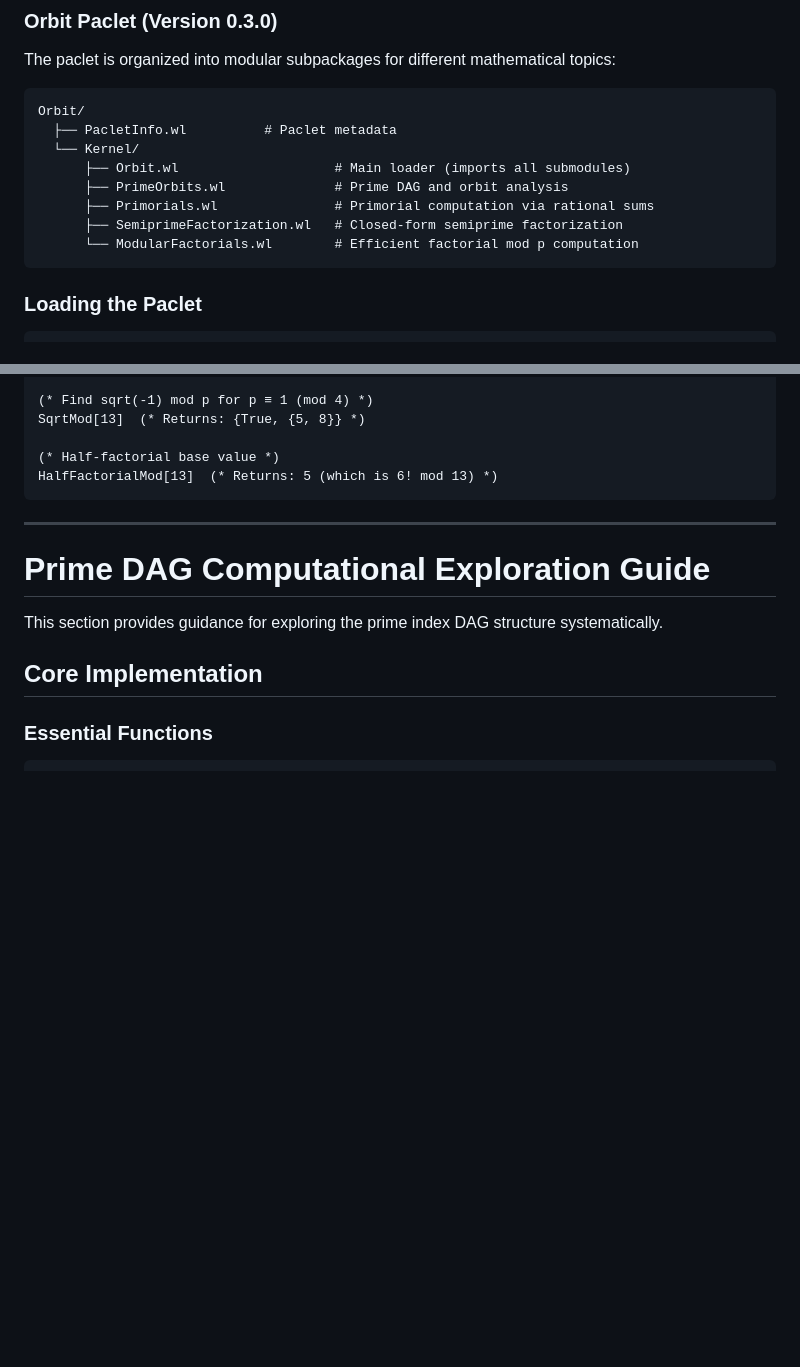
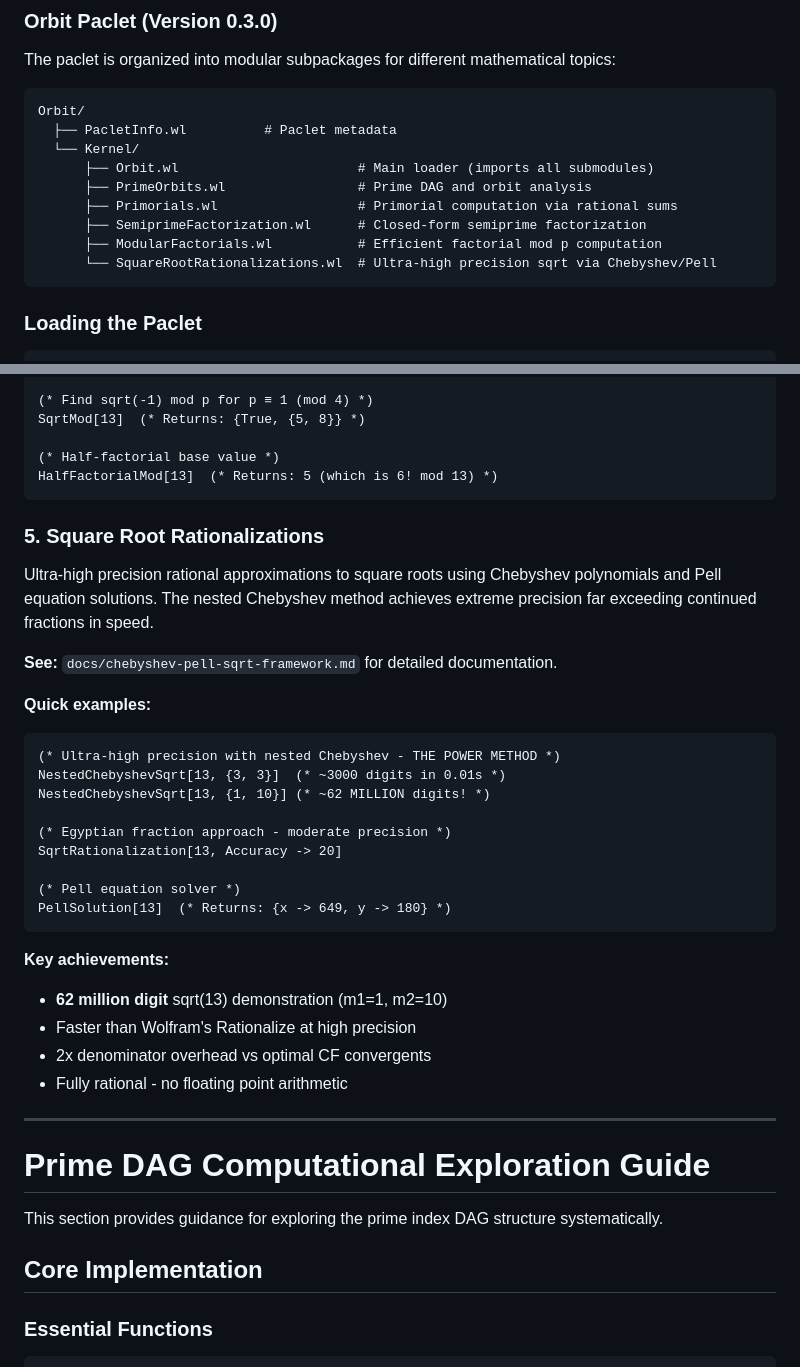
Before and after one commit to popojan/orbit, a Markdown page: CLAUDE.md, 2 parts joined by grey strips. Drawn GitHub-style; blank space fills up the shorter version.

````diff
--- a/CLAUDE.md
+++ b/CLAUDE.md
@@ -12,11 +12,12 @@ The paclet is organized into modular subpackages for different mathematical topi
 Orbit/
   ├── PacletInfo.wl          # Paclet metadata
   └── Kernel/
-      ├── Orbit.wl                    # Main loader (imports all submodules)
-      ├── PrimeOrbits.wl              # Prime DAG and orbit analysis
-      ├── Primorials.wl               # Primorial computation via rational sums
-      ├── SemiprimeFactorization.wl   # Closed-form semiprime factorization
-      └── ModularFactorials.wl        # Efficient factorial mod p computation
+      ├── Orbit.wl                       # Main loader (imports all submodules)
+      ├── PrimeOrbits.wl                 # Prime DAG and orbit analysis
+      ├── Primorials.wl                  # Primorial computation via rational sums
+      ├── SemiprimeFactorization.wl      # Closed-form semiprime factorization
+      ├── ModularFactorials.wl           # Efficient factorial mod p computation
+      └── SquareRootRationalizations.wl  # Ultra-high precision sqrt via Chebyshev/Pell
 ```
 
 ### Loading the Paclet
@@ -79,6 +80,31 @@ SqrtMod[13]  (* Returns: {True, {5, 8}} *)
 (* Half-factorial base value *)
 HalfFactorialMod[13]  (* Returns: 5 (which is 6! mod 13) *)
 ```
+
+### 5. Square Root Rationalizations
+
+Ultra-high precision rational approximations to square roots using Chebyshev polynomials and Pell equation solutions. The nested Chebyshev method achieves extreme precision far exceeding continued fractions in speed.
+
+**See:** `docs/chebyshev-pell-sqrt-framework.md` for detailed documentation.
+
+**Quick examples:**
+```mathematica
+(* Ultra-high precision with nested Chebyshev - THE POWER METHOD *)
+NestedChebyshevSqrt[13, {3, 3}]  (* ~3000 digits in 0.01s *)
+NestedChebyshevSqrt[13, {1, 10}] (* ~62 MILLION digits! *)
+
+(* Egyptian fraction approach - moderate precision *)
+SqrtRationalization[13, Accuracy -> 20]
+
+(* Pell equation solver *)
+PellSolution[13]  (* Returns: {x -> 649, y -> 180} *)
+```
+
+**Key achievements:**
+- **62 million digit** sqrt(13) demonstration (m1=1, m2=10)
+- Faster than Wolfram's Rationalize at high precision
+- 2x denominator overhead vs optimal CF convergents
+- Fully rational - no floating point arithmetic
 
 ---
 
````
Also changed, not shown: docs/chebyshev-pell-sqrt-framework.md (+34 -1 lines).
